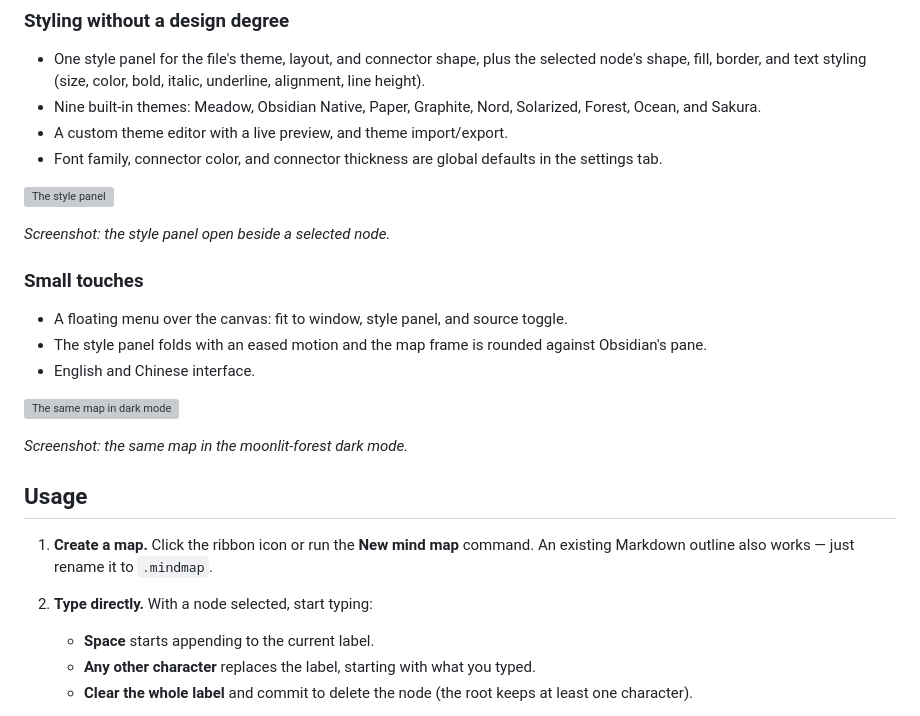
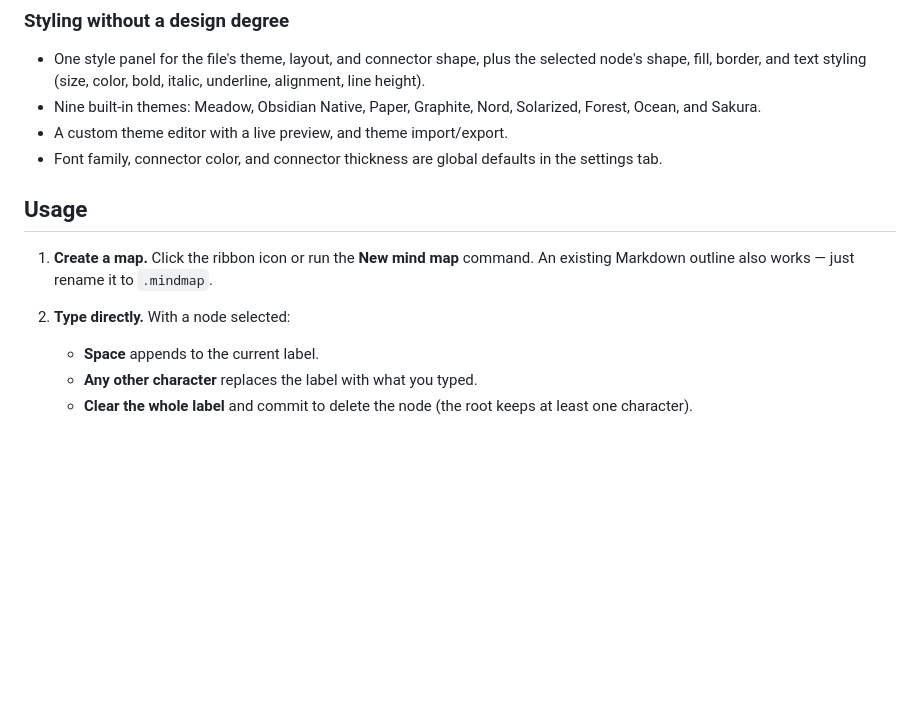
Before and after one commit to fickit/simple-mind, a Markdown page: README.md, the part around one of its changes. Drawn GitHub-style; blank space fills up the shorter version; grey boxes are pictures that could not be loaded.

```diff
--- a/README.md
+++ b/README.md
@@ -49,25 +44,11 @@ Markdown outline underneath. No account, no network calls, no lock-in.
 - A custom theme editor with a live preview, and theme import/export.
 - Font family, connector color, and connector thickness are global defaults in the settings tab.
 
-![The style panel](doc/images/style-panel.png)
-
-*Screenshot: the style panel open beside a selected node.*
-
-### Small touches
-
-- A floating menu over the canvas: fit to window, style panel, and source toggle.
-- The style panel folds with an eased motion and the map frame is rounded against Obsidian's pane.
-- English and Chinese interface.
-
-![The same map in dark mode](doc/images/map-dark.png)
-
-*Screenshot: the same map in the moonlit-forest dark mode.*
-
 ## Usage
 
 1. **Create a map.** Click the ribbon icon or run the **New mind map** command. An existing Markdown
    outline also works — just rename it to `.mindmap`.
-2. **Type directly.** With a node selected, start typing:
-   - **Space** starts appending to the current label.
-   - **Any other character** replaces the label, starting with what you typed.
+2. **Type directly.** With a node selected:
+   - **Space** appends to the current label.
+   - **Any other character** replaces the label with what you typed.
    - **Clear the whole label** and commit to delete the node (the root keeps at least one character).
```
Also changed, not shown: other parts of README.md (+3 -12 lines), README.zh-CN.md (+4 -22 lines), doc/images/map-dark.png (added), doc/images/map-light.png (added).
